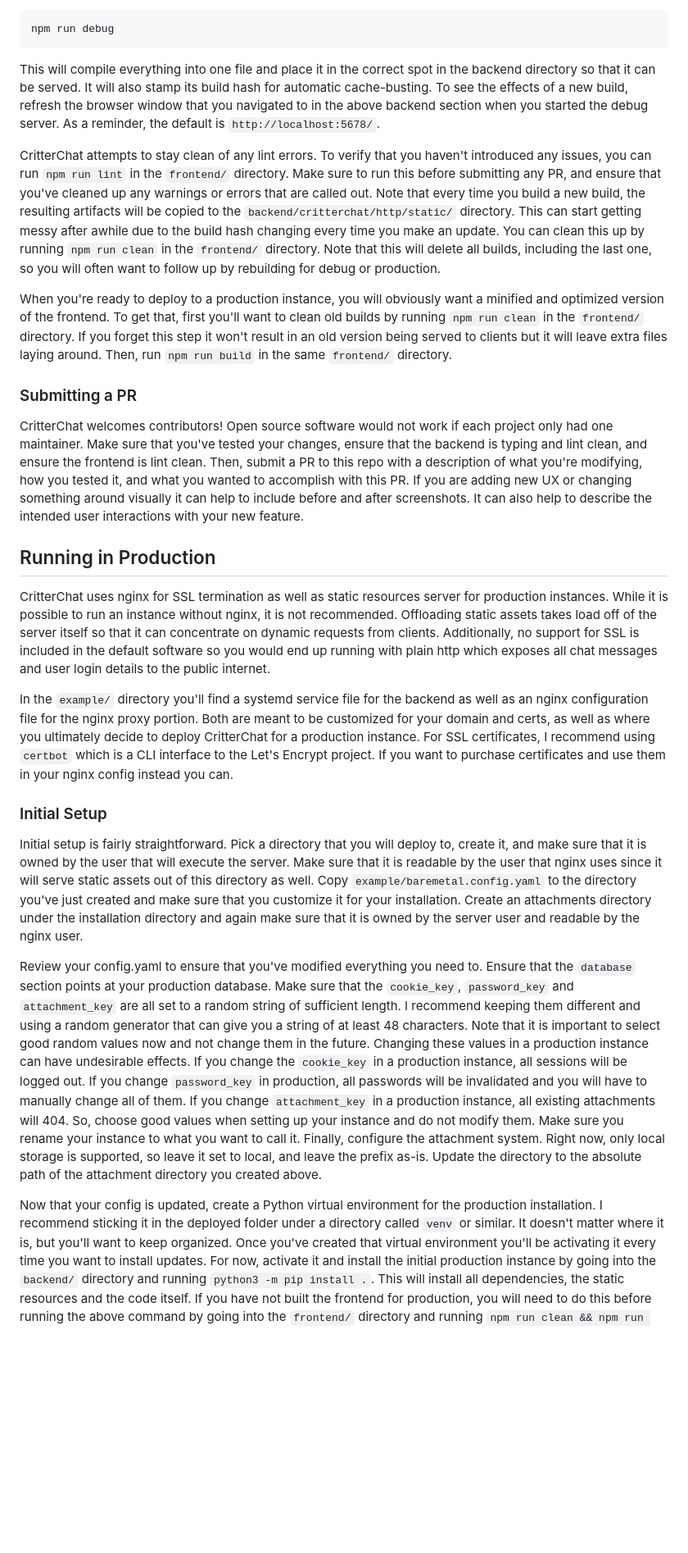
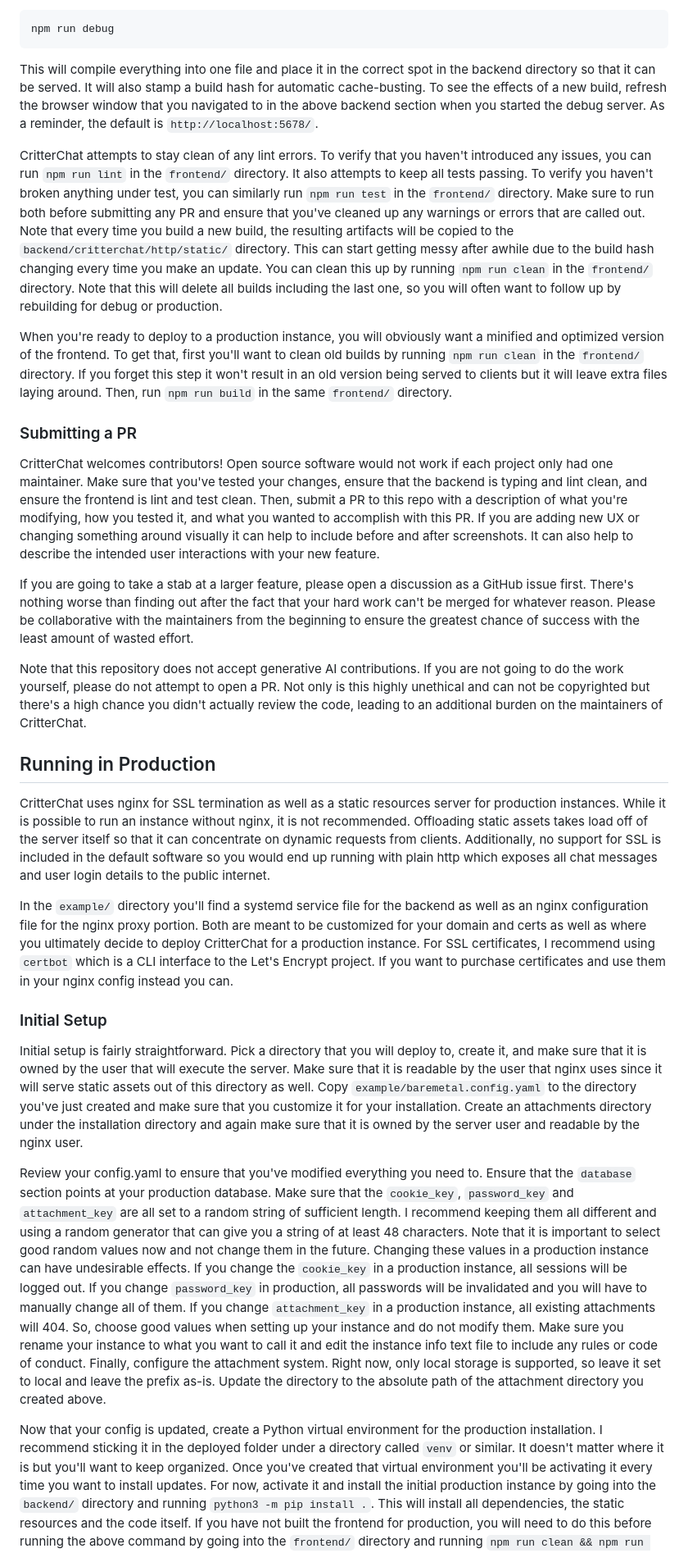
Before and after one commit to DragonMinded/critterchat, a Markdown page: README.md, the part around one of its changes. Shown at 82% size. Drawn GitHub-style; blank space fills up the shorter version.

````diff
--- a/README.md
+++ b/README.md
@@ -181,20 +183,22 @@ npm run debug
 ```
 
 This will compile everything into one file and place it in the correct spot in the
-backend directory so that it can be served. It will also stamp its build hash for
+backend directory so that it can be served. It will also stamp a build hash for
 automatic cache-busting. To see the effects of a new build, refresh the browser
 window that you navigated to in the above backend section when you started the
 debug server. As a reminder, the default is `http://localhost:5678/`.
 
 CritterChat attempts to stay clean of any lint errors. To verify that you haven't
 introduced any issues, you can run `npm run lint` in the `frontend/` directory.
-Make sure to run this before submitting any PR, and ensure that you've cleaned
+It also attempts to keep all tests passing. To verify you haven't broken anything
+under test, you can similarly run `npm run test` in the `frontend/` directory.
+Make sure to run both before submitting any PR and ensure that you've cleaned
 up any warnings or errors that are called out. Note that every time you build
 a new build, the resulting artifacts will be copied to the
 `backend/critterchat/http/static/` directory. This can start getting messy after
 awhile due to the build hash changing every time you make an update. You can
 clean this up by running `npm run clean` in the `frontend/` directory. Note that
-this will delete all builds, including the last one, so you will often want to
+this will delete all builds including the last one, so you will often want to
 follow up by rebuilding for debug or production.
 
 When you're ready to deploy to a production instance, you will obviously want a
@@ -207,17 +211,29 @@ same `frontend/` directory.
 ### Submitting a PR
 
 CritterChat welcomes contributors! Open source software would not work if each
-project only had one maintainer. Make sure that you've tested your changes,
-ensure that the backend is typing and lint clean, and ensure the frontend is
-lint clean. Then, submit a PR to this repo with a description of what you're
+project only had one maintainer. Make sure that you've tested your changes, ensure
+that the backend is typing and lint clean, and ensure the frontend is lint and
+test clean. Then, submit a PR to this repo with a description of what you're
 modifying, how you tested it, and what you wanted to accomplish with this PR.
 If you are adding new UX or changing something around visually it can help to
 include before and after screenshots. It can also help to describe the intended
 user interactions with your new feature.
 
+If you are going to take a stab at a larger feature, please open a discussion as
+a GitHub issue first. There's nothing worse than finding out after the fact that
+your hard work can't be merged for whatever reason. Please be collaborative with
+the maintainers from the beginning to ensure the greatest chance of success with
+the least amount of wasted effort.
+
+Note that this repository does not accept generative AI contributions. If you are
+not going to do the work yourself, please do not attempt to open a PR. Not only
+is this highly unethical and can not be copyrighted but there's a high chance
+you didn't actually review the code, leading to an additional burden on the
+maintainers of CritterChat.
+
 ## Running in Production
 
-CritterChat uses nginx for SSL termination as well as static resources server
+CritterChat uses nginx for SSL termination as well as a static resources server
 for production instances. While it is possible to run an instance without nginx,
 it is not recommended. Offloading static assets takes load off of the server
 itself so that it can concentrate on dynamic requests from clients. Additionally,
@@ -227,7 +243,7 @@ public internet.
 
 In the `example/` directory you'll find a systemd service file for the backend
 as well as an nginx configuration file for the nginx proxy portion. Both are meant
-to be customized for your domain and certs, as well as where you ultimately decide
+to be customized for your domain and certs as well as where you ultimately decide
 to deploy CritterChat for a production instance. For SSL certificates, I recommend
 using `certbot` which is a CLI interface to the Let's Encrypt project. If you want
 to purchase certificates and use them in your nginx config instead you can.
@@ -246,7 +262,7 @@ user.
 Review your config.yaml to ensure that you've modified everything you need to.
 Ensure that the `database` section points at your production database. Make sure
 that the `cookie_key`, `password_key` and `attachment_key` are all set to a
-random string of sufficient length. I recommend keeping them different and using
+random string of sufficient length. I recommend keeping them all different and using
 a random generator that can give you a string of at least 48 characters. Note that
 it is important to select good random values now and not change them in the future.
 Changing these values in a production instance can have undesirable effects. If
@@ -255,14 +271,15 @@ out. If you change `password_key` in production, all passwords will be invalidat
 and you will have to manually change all of them. If you change `attachment_key`
 in a production instance, all existing attachments will 404. So, choose good values
 when setting up your instance and do not modify them. Make sure you rename your
-instance to what you want to call it. Finally, configure the attachment system.
-Right now, only local storage is supported, so leave it set to local, and leave
+instance to what you want to call it and edit the instance info text file to
+include any rules or code of conduct. Finally, configure the attachment system.
+Right now, only local storage is supported, so leave it set to local and leave
 the prefix as-is. Update the directory to the absolute path of the attachment
 directory you created above.
 
 Now that your config is updated, create a Python virtual environment for the
 production installation. I recommend sticking it in the deployed folder under a
-directory called `venv` or similar. It doesn't matter where it is, but you'll
+directory called `venv` or similar. It doesn't matter where it is but you'll
 want to keep organized. Once you've created that virtual environment you'll
 be activating it every time you want to install updates. For now, activate it
 and install the initial production instance by going into the `backend/`
````
Also changed, not shown: other parts of README.md (+60 -38 lines).
